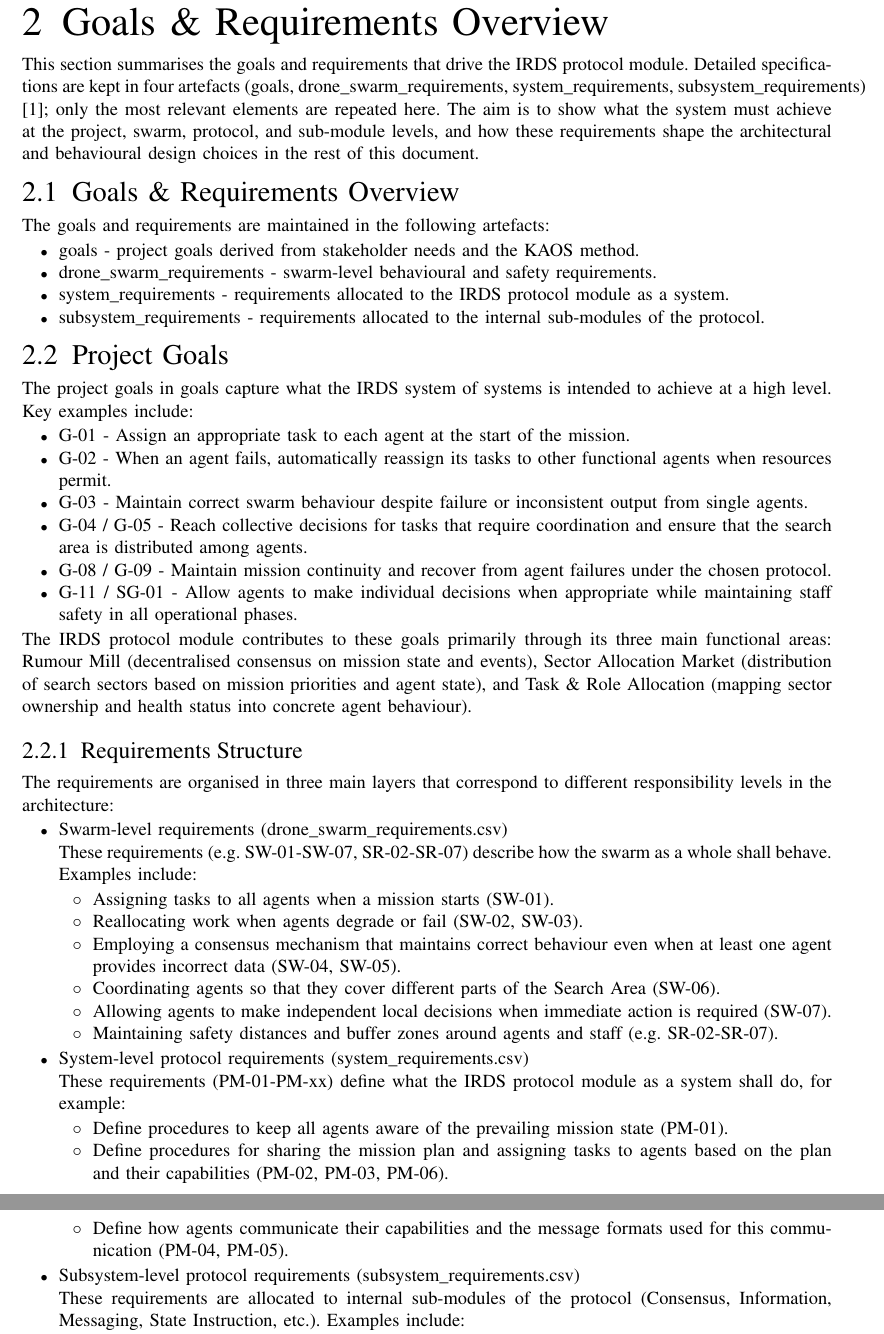
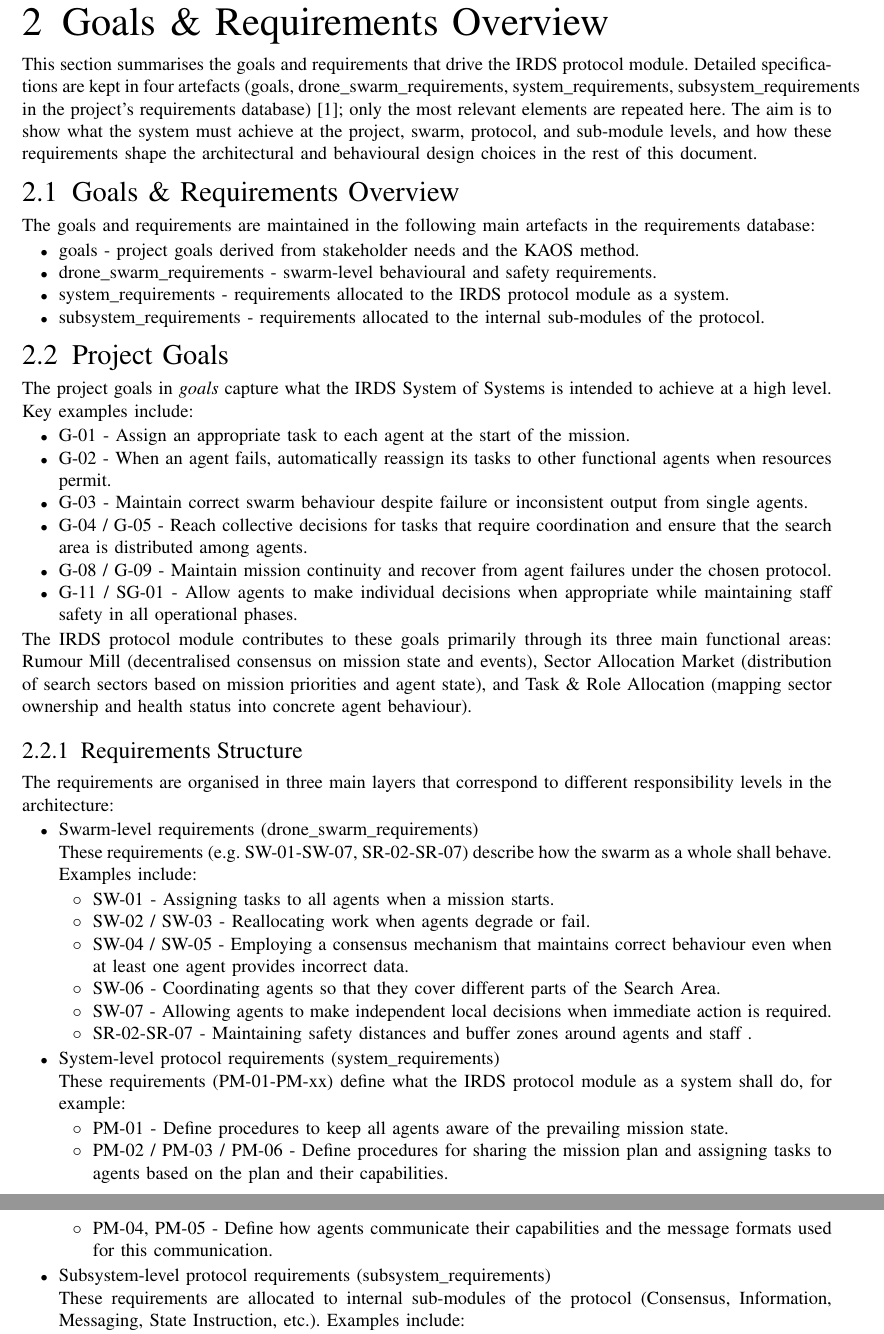
Before and after one commit to MDU-C2/Intelligent-Drone-Swarm, a LaTeX paper (deliverables/system-design-description/main.tex, which reads deliverables/system-design-description/sections/2-goals-reqs.tex): two parts of pages 9 and 10 of 62, joined at a grey line, cut so that both start at the same text. Compiled offline with pdfLaTeX; a missing font is replaced by an installed copy or a similar font; a LaTeX package or settings file that is missing is left out.

Commit message:
Update 2-goals-reqs.tex

```diff
--- a/deliverables/system-design-description/sections/2-goals-reqs.tex
+++ b/deliverables/system-design-description/sections/2-goals-reqs.tex
@@ -1,9 +1,9 @@
 \section{Goals \& Requirements Overview}
 \label{sec:goals}
-This section summarises the goals and requirements that drive the IRDS protocol module. Detailed specifications are kept in four artefacts (goals, drone\_swarm\_requirements, system\_requirements, subsystem\_requirements) \cite{rm}; only the most relevant elements are repeated here. The aim is to show what the system must achieve at the project, swarm, protocol, and sub-module levels, and how these requirements shape the architectural and behavioural design choices in the rest of this document.
+This section summarises the goals and requirements that drive the IRDS protocol module. Detailed specifications are kept in four artefacts (goals, drone\_swarm\_requirements, system\_requirements, subsystem\_requirements in the project's requirements database) \cite{rm}; only the most relevant elements are repeated here. The aim is to show what the system must achieve at the project, swarm, protocol, and sub-module levels, and how these requirements shape the architectural and behavioural design choices in the rest of this document.
 
 \subsection{Goals \& Requirements Overview}
-The goals and requirements are maintained in the following artefacts:
+The goals and requirements are maintained in the following main artefacts in the requirements database:
 \begin{itemize}
     \item goals - project goals derived from stakeholder needs and the KAOS method.
     \item drone\_swarm\_requirements - swarm-level behavioural and safety requirements.
@@ -12,7 +12,7 @@ The goals and requirements are maintained in the following artefacts:
 \end{itemize}
 
 \subsection{Project Goals}
-The project goals in goals capture what the IRDS system of systems is intended to achieve at a high level. Key examples include:
+The project goals in \textit{goals} capture what the IRDS System of Systems is intended to achieve at a high level. Key examples include:
 \begin{itemize}
     \item G-01 - Assign an appropriate task to each agent at the start of the mission.
     \item G-02 - When an agent fails, automatically reassign its tasks to other functional agents when resources permit.
@@ -31,24 +31,24 @@ The IRDS protocol module contributes to these goals primarily through its three
 %\subsection{Internal Sub-module Requirements}
 The requirements are organised in three main layers that correspond to different responsibility levels in the architecture:
 \begin{itemize}
-    \item Swarm-level requirements (drone\_swarm\_requirements.csv)
+    \item Swarm-level requirements (drone\_swarm\_requirements)
     \item[] These requirements (e.g. SW-01-SW-07, SR-02-SR-07) describe how the swarm as a whole shall behave. Examples include:
     \begin{itemize}
-        \item[$\circ$] Assigning tasks to all agents when a mission starts (SW-01).
-        \item[$\circ$] Reallocating work when agents degrade or fail (SW-02, SW-03).
-        \item[$\circ$] Employing a consensus mechanism that maintains correct behaviour even when at least one agent provides incorrect data (SW-04, SW-05).
-        \item[$\circ$] Coordinating agents so that they cover different parts of the Search Area (SW-06).
-        \item[$\circ$] Allowing agents to make independent local decisions when immediate action is required (SW-07).
-        \item[$\circ$] Maintaining safety distances and buffer zones around agents and staff (e.g. SR-02-SR-07).
+        \item[$\circ$] SW-01 - Assigning tasks to all agents when a mission starts.
+        \item[$\circ$] SW-02 / SW-03 - Reallocating work when agents degrade or fail.
+        \item[$\circ$] SW-04 / SW-05 - Employing a consensus mechanism that maintains correct behaviour even when at least one agent provides incorrect data.
+        \item[$\circ$] SW-06 - Coordinating agents so that they cover different parts of the Search Area.
+        \item[$\circ$] SW-07 - Allowing agents to make independent local decisions when immediate action is required.
+        \item[$\circ$] SR-02-SR-07 - Maintaining safety distances and buffer zones around agents and staff .
     \end{itemize}
-    \item System-level protocol requirements (system\_requirements.csv)
+    \item System-level protocol requirements (system\_requirements)
     \item[] These requirements (PM-01-PM-xx) define what the IRDS protocol module as a system shall do, for example:
     \begin{itemize}
-        \item[$\circ$] Define procedures to keep all agents aware of the prevailing mission state (PM-01).
-        \item[$\circ$] Define procedures for sharing the mission plan and assigning tasks to agents based on the plan and their capabilities (PM-02, PM-03, PM-06).
-        \item[$\circ$] Define how agents communicate their capabilities and the message formats used for this communication (PM-04, PM-05).
+        \item[$\circ$] PM-01 - Define procedures to keep all agents aware of the prevailing mission state.
+        \item[$\circ$] PM-02 / PM-03 / PM-06 - Define procedures for sharing the mission plan and assigning tasks to agents based on the plan and their capabilities.
+        \item[$\circ$] PM-04, PM-05 - Define how agents communicate their capabilities and the message formats used for this communication.
     \end{itemize}
-    \item Subsystem-level protocol requirements (subsystem\_requirements.csv)
+    \item Subsystem-level protocol requirements (subsystem\_requirements)
     \item[] These requirements are allocated to internal sub-modules of the protocol (Consensus, Information, Messaging, State Instruction, etc.). Examples include:
     \begin{itemize}
         \item[$\circ$] CON-01 / CON-02 - the Consensus sub-module shall specify how agents confirm agreement on the prevailing mission state and how they reach a common understanding of the mission plan.
```
Also changed, not shown: deliverables/system-design-description/sections/2-goals-reqs.tex (2 more changed lines).
